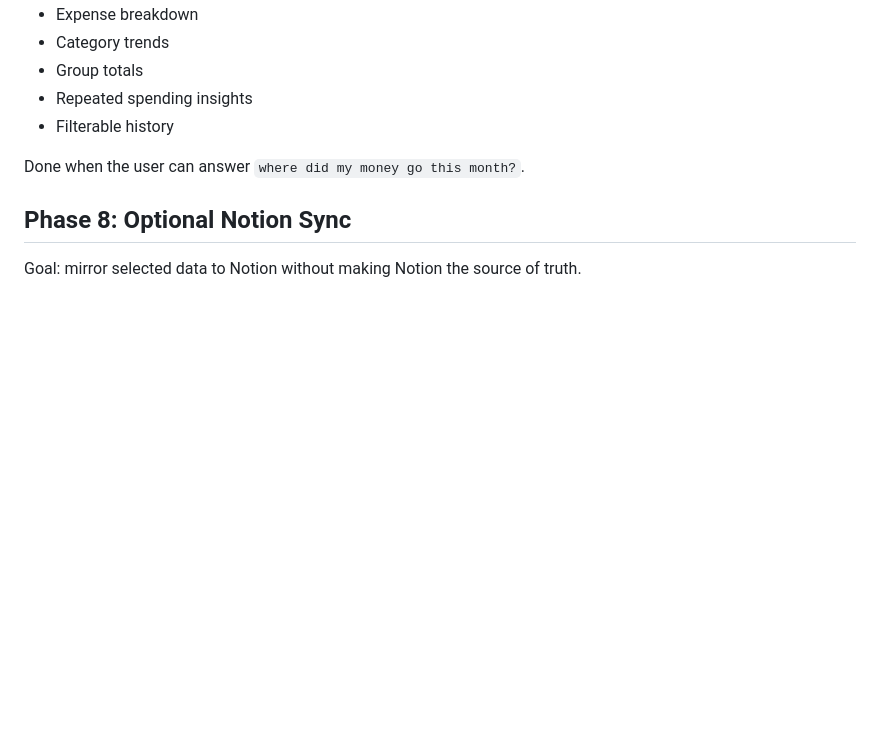
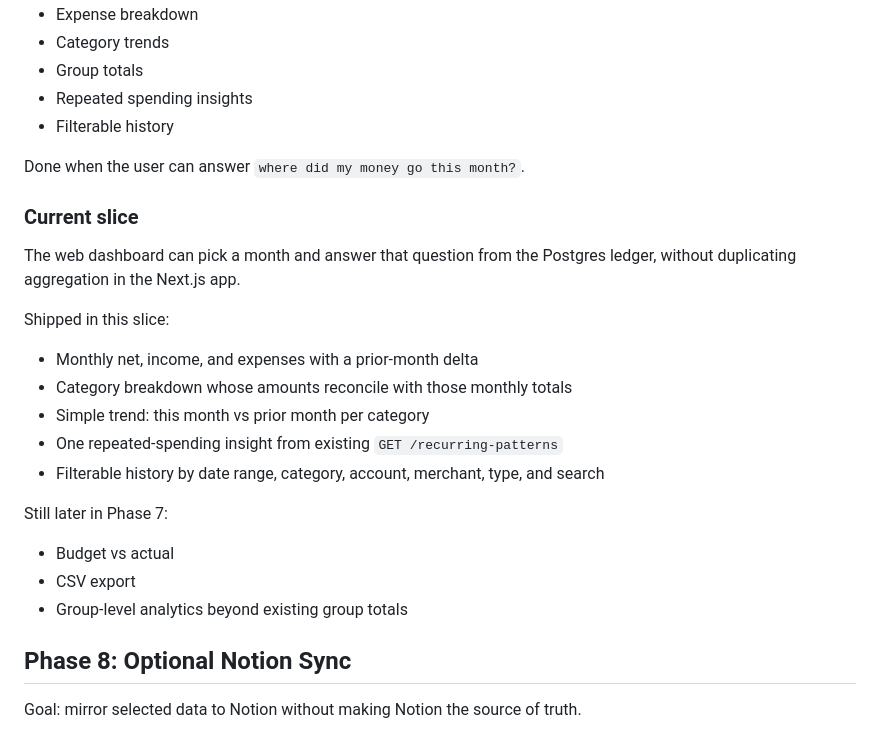
Before and after one commit to Zack-y11/finances-led, a Markdown page: docs/roadmap.md, the part around the change. Rendered like a GitHub page; blank space fills up the shorter version.

Commit message:
docs: update Phase 7 analytics current slice
Record the shipped monthly net, category trend, insight, and filterable
history work, plus what remains later in Phase 7.

```diff
--- a/docs/roadmap.md
+++ b/docs/roadmap.md
@@ -107,6 +107,25 @@ Goal: make the dashboard genuinely useful for decisions.
 
 Done when the user can answer `where did my money go this month?`.
 
+### Current slice
+
+The web dashboard can pick a month and answer that question from the Postgres
+ledger, without duplicating aggregation in the Next.js app.
+
+Shipped in this slice:
+
+- Monthly net, income, and expenses with a prior-month delta
+- Category breakdown whose amounts reconcile with those monthly totals
+- Simple trend: this month vs prior month per category
+- One repeated-spending insight from existing `GET /recurring-patterns`
+- Filterable history by date range, category, account, merchant, type, and search
+
+Still later in Phase 7:
+
+- Budget vs actual
+- CSV export
+- Group-level analytics beyond existing group totals
+
 ## Phase 8: Optional Notion Sync
 
 Goal: mirror selected data to Notion without making Notion the source of truth.
```
